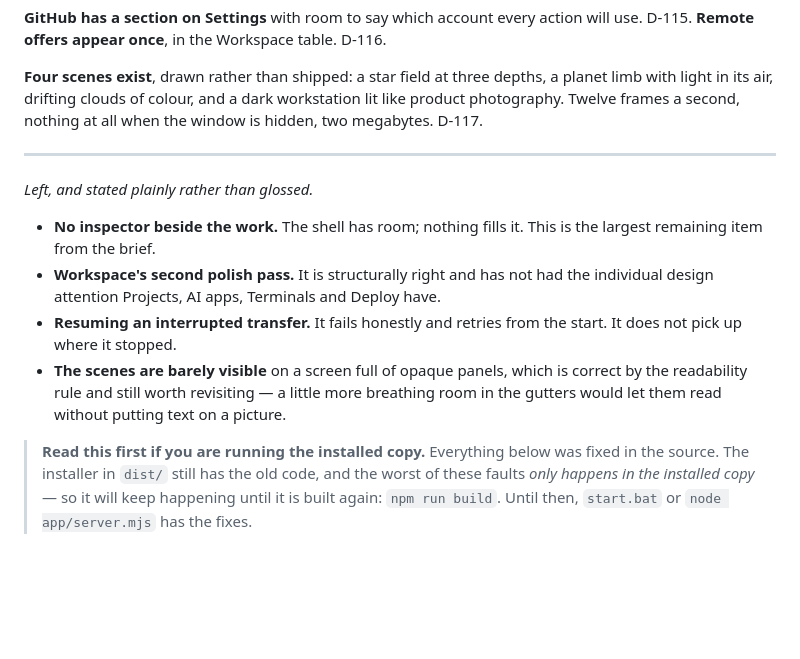
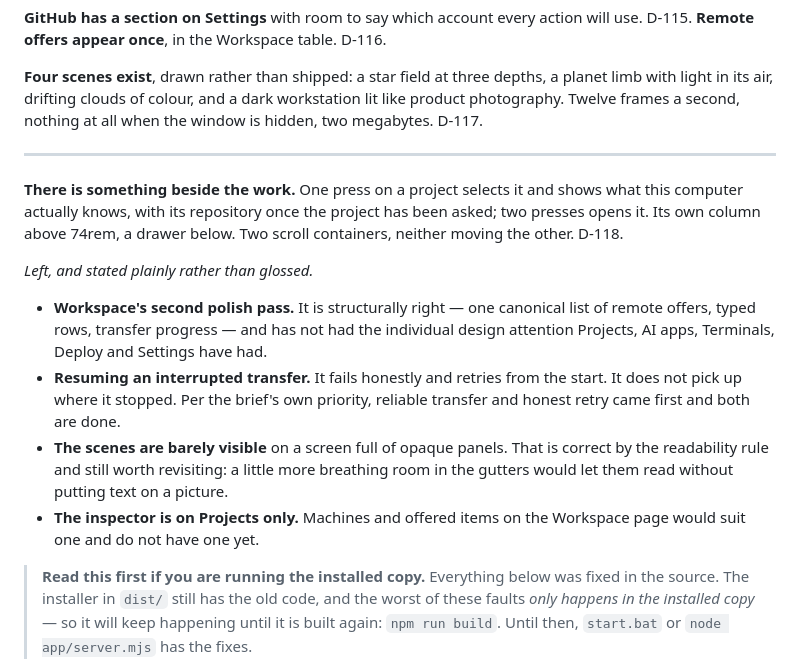
Before and after one commit to CyborPunk-2077/Viberant, a Markdown page: STATUS.md, the part around the change. Rendered like a GitHub page; blank space fills up the shorter version.

```diff
--- a/STATUS.md
+++ b/STATUS.md
@@ -124,18 +124,26 @@ when the window is hidden, two megabytes. D-117.
 
 ---
 
+**There is something beside the work.** One press on a project selects it and
+shows what this computer actually knows, with its repository once the project
+has been asked; two presses opens it. Its own column above 74rem, a drawer
+below. Two scroll containers, neither moving the other. D-118.
+
 *Left, and stated plainly rather than glossed.*
 
-- **No inspector beside the work.** The shell has room; nothing fills it. This
-  is the largest remaining item from the brief.
-- **Workspace's second polish pass.** It is structurally right and has not had
-  the individual design attention Projects, AI apps, Terminals and Deploy have.
+- **Workspace's second polish pass.** It is structurally right — one canonical
+  list of remote offers, typed rows, transfer progress — and has not had the
+  individual design attention Projects, AI apps, Terminals, Deploy and Settings
+  have had.
 - **Resuming an interrupted transfer.** It fails honestly and retries from the
-  start. It does not pick up where it stopped.
-- **The scenes are barely visible** on a screen full of opaque panels, which is
-  correct by the readability rule and still worth revisiting — a little more
+  start. It does not pick up where it stopped. Per the brief's own priority,
+  reliable transfer and honest retry came first and both are done.
+- **The scenes are barely visible** on a screen full of opaque panels. That is
+  correct by the readability rule and still worth revisiting: a little more
   breathing room in the gutters would let them read without putting text on a
   picture.
+- **The inspector is on Projects only.** Machines and offered items on the
+  Workspace page would suit one and do not have one yet.
 
 > **Read this first if you are running the installed copy.** Everything below was
 > fixed in the source. The installer in `dist/` still has the old code, and the
```
Also changed, not shown: 00_DECISIONS.md (+14 -0 lines).
